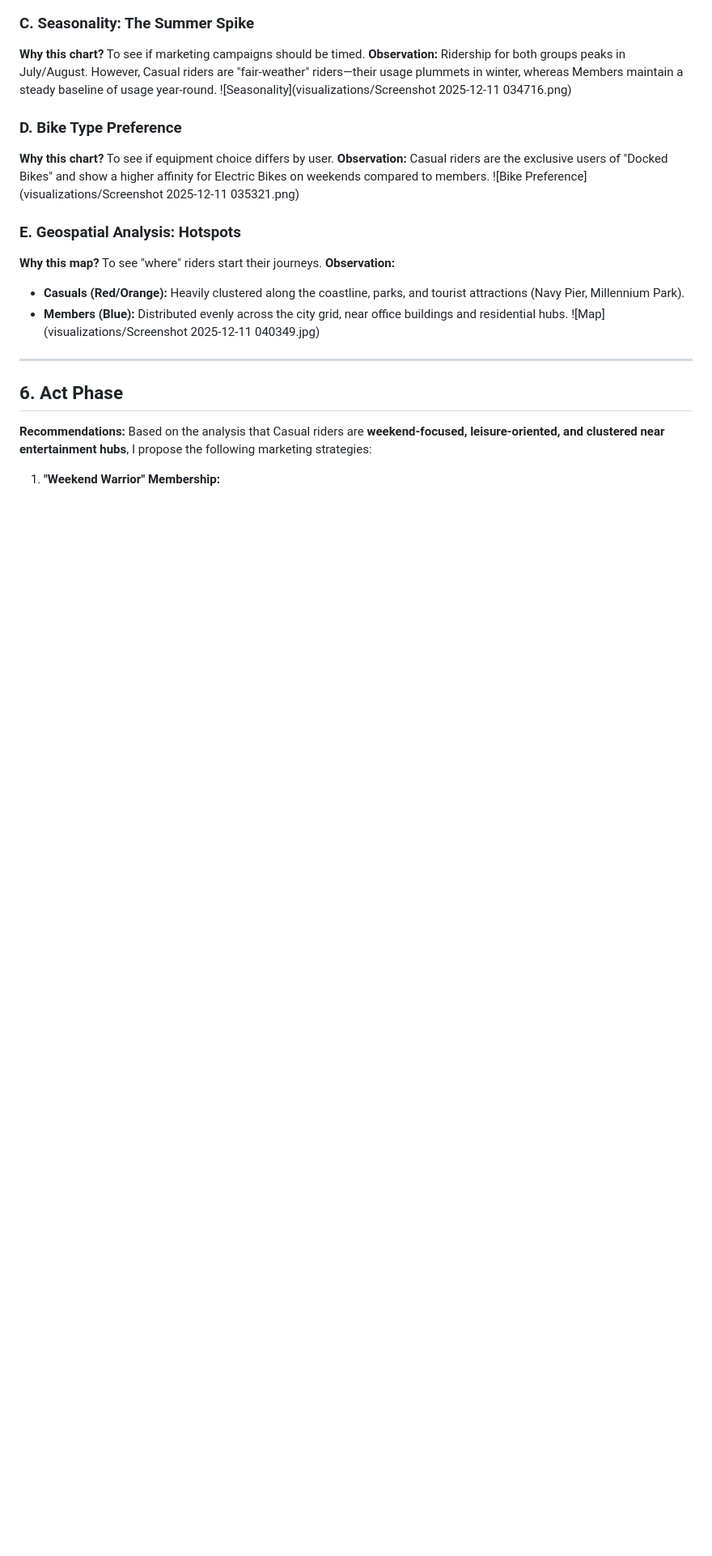
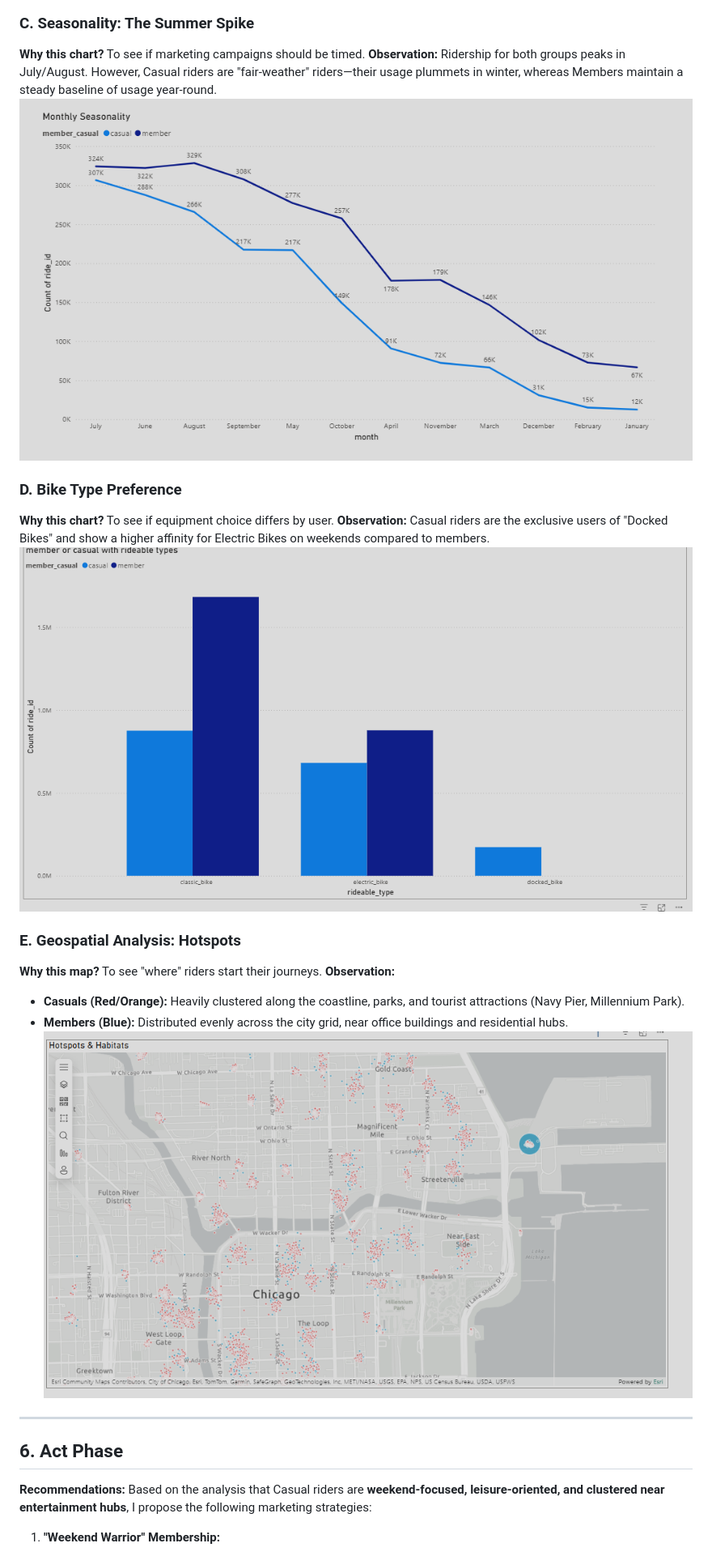
Before and after one commit to rachit-malik/Cyclistic-Capstone-Project, a Markdown page: README.md, the part around the change printed below. Shown: that part at 81% size. Drawn GitHub-style; blank space fills up the shorter version.

```diff
--- a/README.md
+++ b/README.md
@@ -94,20 +94,20 @@ Casual riders keep bikes nearly **2x longer** than members. This suggests Member
 **Why this chart?** To see if marketing campaigns should be timed.
 **Observation:**
 Ridership for both groups peaks in July/August. However, Casual riders are "fair-weather" riders—their usage plummets in winter, whereas Members maintain a steady baseline of usage year-round.
-![Seasonality](visualizations/Screenshot 2025-12-11 034716.png)
+![Seasonality](https://github.com/rachit-malik/Cyclistic-Capstone-Project/blob/main/viz/Screenshot%202025-12-11%20034716.png?raw=true)
 
 ### D. Bike Type Preference
 **Why this chart?** To see if equipment choice differs by user.
 **Observation:**
 Casual riders are the exclusive users of "Docked Bikes" and show a higher affinity for Electric Bikes on weekends compared to members.
-![Bike Preference](visualizations/Screenshot 2025-12-11 035321.png)
+![Bike Preference](https://github.com/rachit-malik/Cyclistic-Capstone-Project/blob/main/viz/Screenshot%202025-12-11%20035321.png?raw=true)
 
 ### E. Geospatial Analysis: Hotspots
 **Why this map?** To see "where" riders start their journeys.
 **Observation:**
 * **Casuals (Red/Orange):** Heavily clustered along the coastline, parks, and tourist attractions (Navy Pier, Millennium Park).
 * **Members (Blue):** Distributed evenly across the city grid, near office buildings and residential hubs.
-![Map](visualizations/Screenshot 2025-12-11 040349.jpg)
+![Map](https://github.com/rachit-malik/Cyclistic-Capstone-Project/blob/main/viz/Screenshot%202025-12-11%20040349.png?raw=true)
 
 ---
 
```
Also changed, not shown: other parts of README.md (+3 -3 lines).
